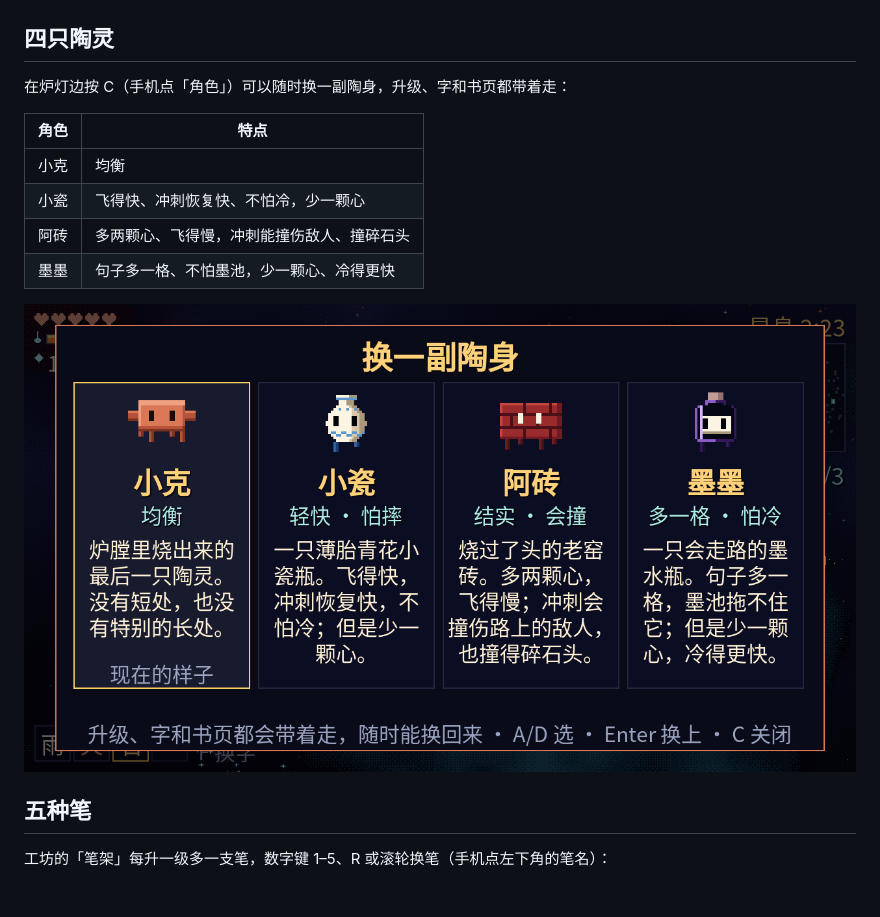
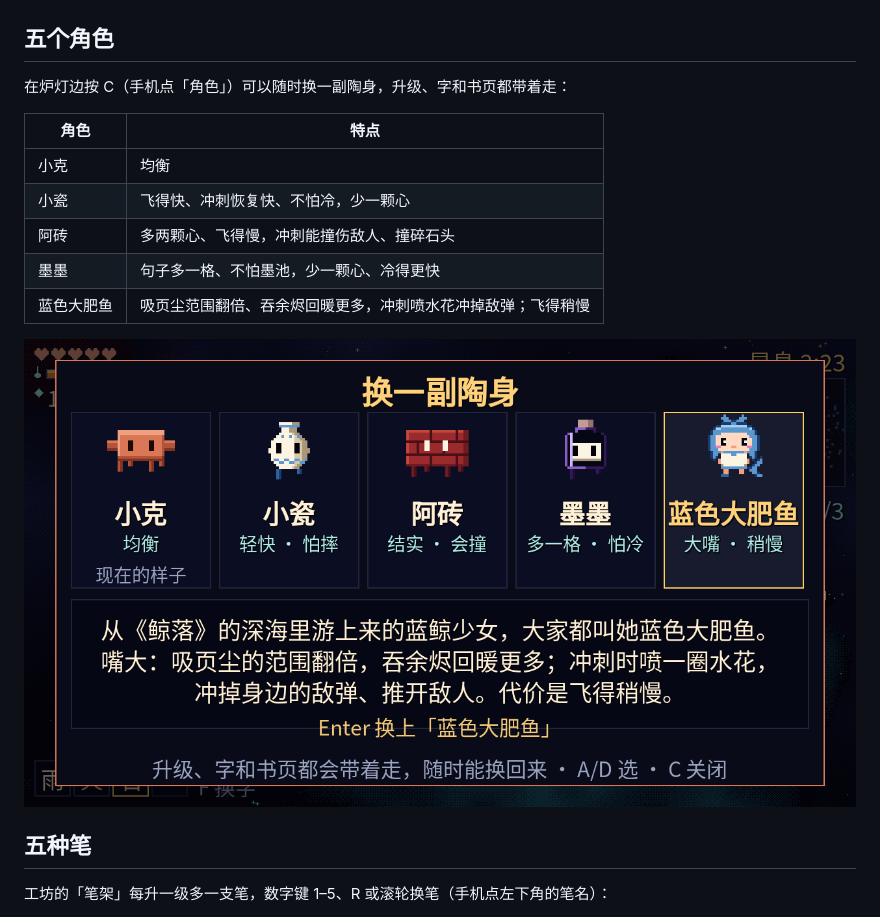
Before and after one commit to nuetraine/sanye, a Markdown page: README.md, the part around the change. Drawn GitHub-style; pictures changed too: docs/screenshot-chars.png.

Commit message:
加第五个角色「蓝色大肥鱼」（原创 Q 版蓝鲸少女）
- 吸页尘范围翻倍，吞余烬回暖 +55（原来 +35）
- 冲刺时喷一圈水花：冲掉身边的敌弹、推开普通敌人
- 移动速度 ×0.9
- 换角色面板改成五张小卡片 + 下方说明栏

Co-Authored-By: Claude Opus 5.5 <noreply@anthropic.com>
Claude-Session: https://claude.ai/code/session_01VqbkzXVxhidVhkjP4aaanR

```diff
--- a/README.md
+++ b/README.md
@@ -56,7 +56,7 @@ godot --path .
 
 ![第二章](docs/screenshot-ch2.png)
 
-## 四只陶灵
+## 五个角色
 
 在炉灯边按 C（手机点「角色」）可以随时换一副陶身，升级、字和书页都带着走：
 
@@ -66,6 +66,7 @@ godot --path .
 | 小瓷 | 飞得快、冲刺恢复快、不怕冷，少一颗心 |
 | 阿砖 | 多两颗心、飞得慢，冲刺能撞伤敌人、撞碎石头 |
 | 墨墨 | 句子多一格、不怕墨池，少一颗心、冷得更快 |
+| 蓝色大肥鱼 | 吸页尘范围翻倍、吞余烬回暖更多，冲刺喷水花冲掉敌弹；飞得稍慢 |
 
 ![角色](docs/screenshot-chars.png)
 
```
Also changed, not shown: 4 other files.
